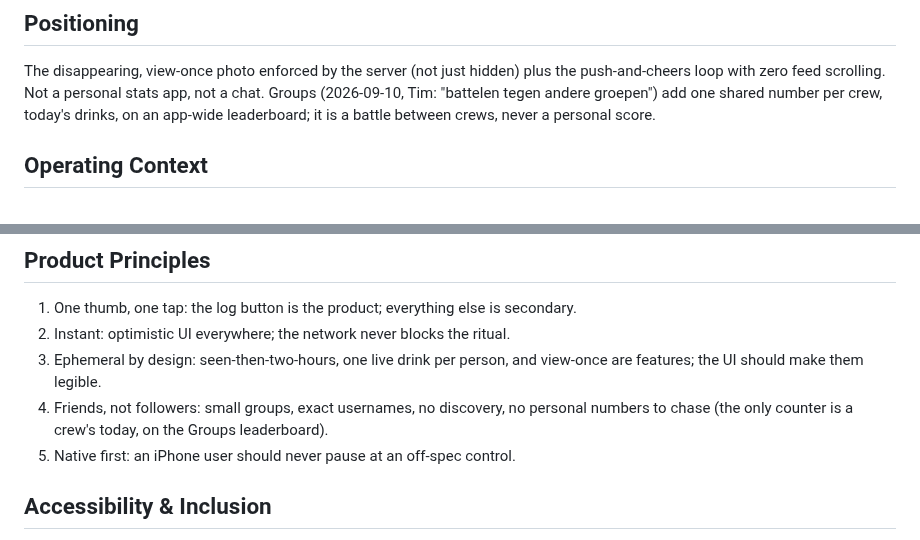
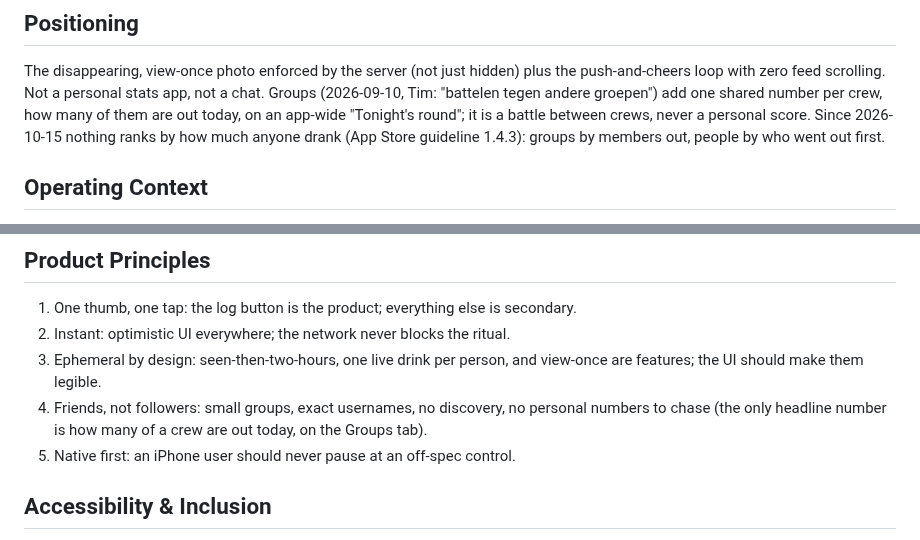
Before and after one commit to jansentim1/beerwithfriends, a Markdown page: PRODUCT.md, 2 parts joined by grey strips. Rendered like a GitHub page.

```diff
--- a/PRODUCT.md
+++ b/PRODUCT.md
@@ -27,8 +27,9 @@ and a little bit fun.
 The disappearing, view-once photo enforced by the server (not just hidden) plus the
 push-and-cheers loop with zero feed scrolling. Not a personal stats app, not a chat.
 Groups (2026-09-10, Tim: "battelen tegen andere groepen") add one shared number per crew,
-today's drinks, on an app-wide leaderboard; it is a battle between crews, never a
-personal score.
+how many of them are out today, on an app-wide "Tonight's round"; it is a battle between
+crews, never a personal score. Since 2026-10-15 nothing ranks by how much anyone drank
+(App Store guideline 1.4.3): groups by members out, people by who went out first.
 
 ## Operating Context
 
@@ -80,7 +81,7 @@ personal score.
 2. Instant: optimistic UI everywhere; the network never blocks the ritual.
 3. Ephemeral by design: seen-then-two-hours, one live drink per person, and view-once are features; the UI should make them legible.
 4. Friends, not followers: small groups, exact usernames, no discovery, no personal numbers
-   to chase (the only counter is a crew's today, on the Groups leaderboard).
+   to chase (the only headline number is how many of a crew are out today, on the Groups tab).
 5. Native first: an iPhone user should never pause at an off-spec control.
 
 ## Accessibility & Inclusion
```
Also changed, not shown: DESIGN.md (+2 -2 lines), docs/app-store-checklist.md (+1 -1 lines).
